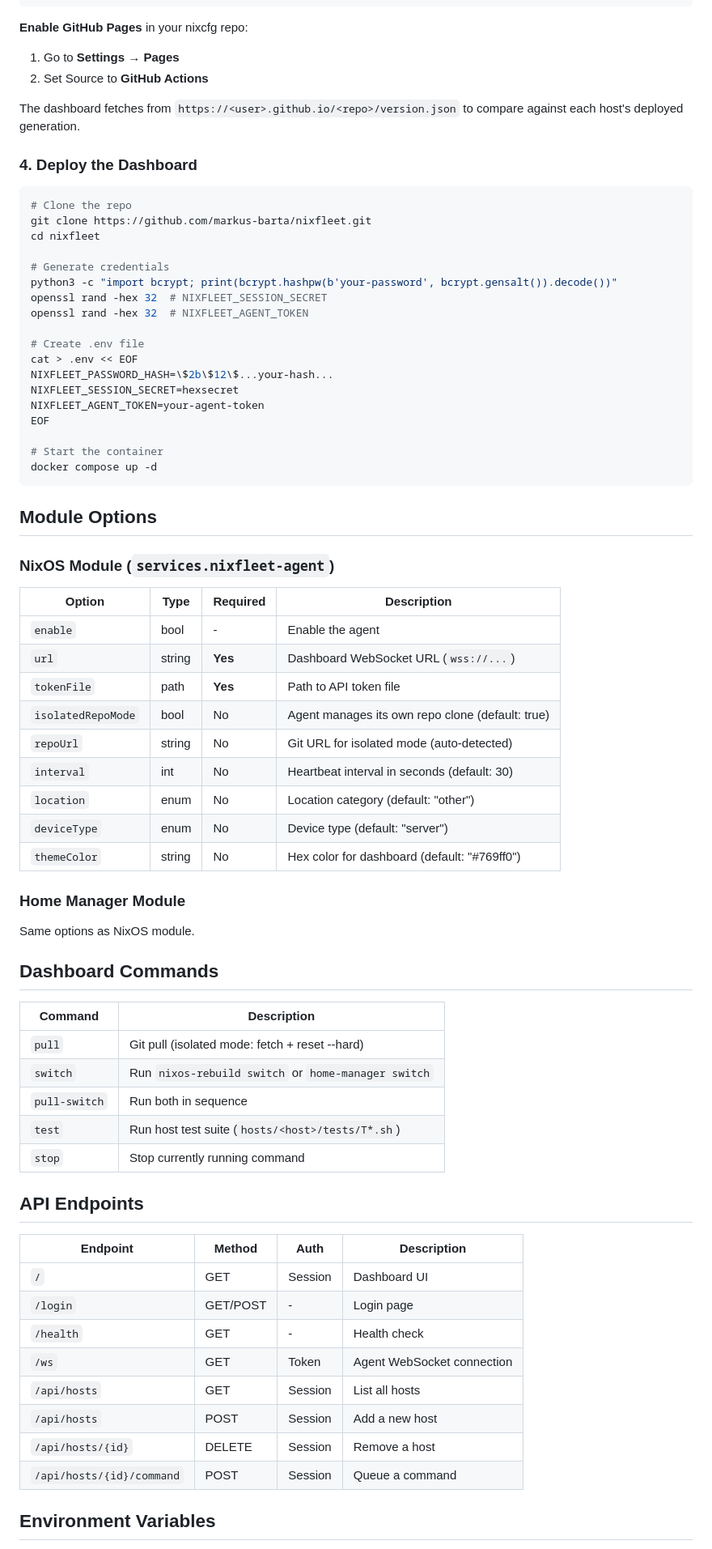
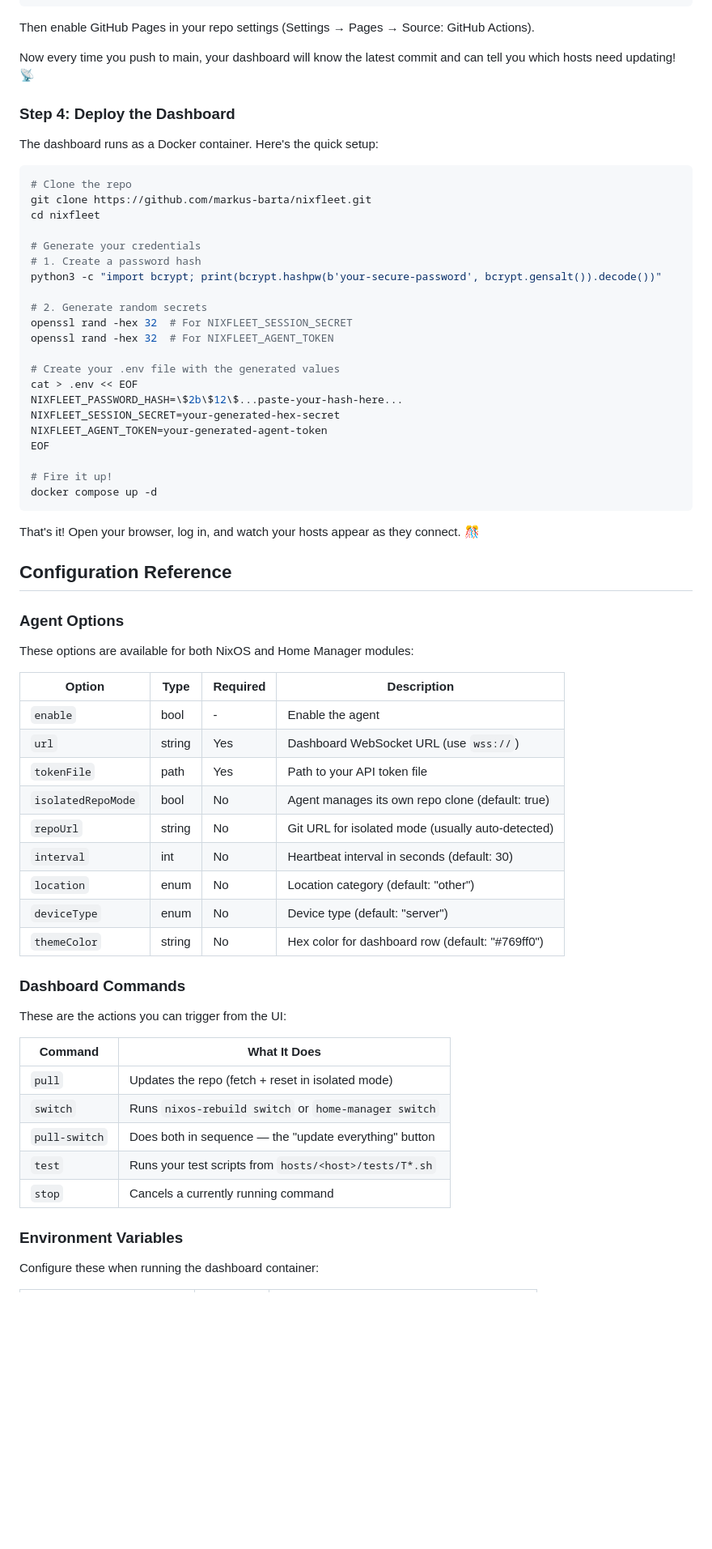
Before and after one commit to markus-barta/nixfleet, a Markdown page: README.md, the part around the change printed below. Shown: that part at 81% size. GitHub-like rendering; blank space fills up the shorter version.

````diff
--- a/README.md
+++ b/README.md
@@ -201,78 +222,71 @@ jobs:
       - uses: actions/deploy-pages@v4
 ```
 
-**Enable GitHub Pages** in your nixcfg repo:
+Then enable GitHub Pages in your repo settings (Settings → Pages → Source: GitHub Actions).
 
-1. Go to **Settings** → **Pages**
-2. Set Source to **GitHub Actions**
+Now every time you push to main, your dashboard will know the latest commit and can tell you which hosts need updating! 📡
 
-The dashboard fetches from `https://<user>.github.io/<repo>/version.json` to compare against each host's deployed generation.
+### Step 4: Deploy the Dashboard
 
-### 4. Deploy the Dashboard
+The dashboard runs as a Docker container. Here's the quick setup:
 
 ```bash
 # Clone the repo
 git clone https://github.com/markus-barta/nixfleet.git
 cd nixfleet
 
-# Generate credentials
-python3 -c "import bcrypt; print(bcrypt.hashpw(b'your-password', bcrypt.gensalt()).decode())"
-openssl rand -hex 32  # NIXFLEET_SESSION_SECRET
-openssl rand -hex 32  # NIXFLEET_AGENT_TOKEN
+# Generate your credentials
+# 1. Create a password hash
+python3 -c "import bcrypt; print(bcrypt.hashpw(b'your-secure-password', bcrypt.gensalt()).decode())"
 
-# Create .env file
+# 2. Generate random secrets
+openssl rand -hex 32  # For NIXFLEET_SESSION_SECRET
+openssl rand -hex 32  # For NIXFLEET_AGENT_TOKEN
+
+# Create your .env file with the generated values
 cat > .env << EOF
-NIXFLEET_PASSWORD_HASH=\$2b\$12\$...your-hash...
-NIXFLEET_SESSION_SECRET=hexsecret
-NIXFLEET_AGENT_TOKEN=your-agent-token
+NIXFLEET_PASSWORD_HASH=\$2b\$12\$...paste-your-hash-here...
+NIXFLEET_SESSION_SECRET=your-generated-hex-secret
+NIXFLEET_AGENT_TOKEN=your-generated-agent-token
 EOF
 
-# Start the container
+# Fire it up!
 docker compose up -d
 ```
 
-## Module Options
+That's it! Open your browser, log in, and watch your hosts appear as they connect. 🎊
 
-### NixOS Module (`services.nixfleet-agent`)
+## Configuration Reference
 
-| Option             | Type   | Required | Description                                      |
-| ------------------ | ------ | -------- | ------------------------------------------------ |
-| `enable`           | bool   | -        | Enable the agent                                 |
-| `url`              | string | **Yes**  | Dashboard WebSocket URL (`wss://...`)            |
-| `tokenFile`        | path   | **Yes**  | Path to API token file                           |
-| `isolatedRepoMode` | bool   | No       | Agent manages its own repo clone (default: true) |
-| `repoUrl`          | string | No       | Git URL for isolated mode (auto-detected)        |
-| `interval`         | int    | No       | Heartbeat interval in seconds (default: 30)      |
-| `location`         | enum   | No       | Location category (default: "other")             |
-| `deviceType`       | enum   | No       | Device type (default: "server")                  |
-| `themeColor`       | string | No       | Hex color for dashboard (default: "#769ff0")     |
+### Agent Options
 
-### Home Manager Module
+These options are available for both NixOS and Home Manager modules:
 
-Same options as NixOS module.
+| Option             | Type   | Required | Description                                       |
+| ------------------ | ------ | -------- | ------------------------------------------------- |
+| `enable`           | bool   | -        | Enable the agent                                  |
+| `url`              | string | Yes      | Dashboard WebSocket URL (use `wss://`)            |
+| `tokenFile`        | path   | Yes      | Path to your API token file                       |
+| `isolatedRepoMode` | bool   | No       | Agent manages its own repo clone (default: true)  |
+| `repoUrl`          | string | No       | Git URL for isolated mode (usually auto-detected) |
+| `interval`         | int    | No       | Heartbeat interval in seconds (default: 30)       |
+| `location`         | enum   | No       | Location category (default: "other")              |
+| `deviceType`       | enum   | No       | Device type (default: "server")                   |
+| `themeColor`       | string | No       | Hex color for dashboard row (default: "#769ff0")  |
 
-## Dashboard Commands
+### Dashboard Commands
 
-| Command       | Description                                         |
-| ------------- | --------------------------------------------------- |
-| `pull`        | Git pull (isolated mode: fetch + reset --hard)      |
-| `switch`      | Run `nixos-rebuild switch` or `home-manager switch` |
-| `pull-switch` | Run both in sequence                                |
-| `test`        | Run host test suite (`hosts/<host>/tests/T*.sh`)    |
-| `stop`        | Stop currently running command                      |
+These are the actions you can trigger from the UI:
 
-## API Endpoints
+| Command       | What It Does                                           |
+| ------------- | ------------------------------------------------------ |
+| `pull`        | Updates the repo (fetch + reset in isolated mode)      |
+| `switch`      | Runs `nixos-rebuild switch` or `home-manager switch`   |
+| `pull-switch` | Does both in sequence — the "update everything" button |
+| `test`        | Runs your test scripts from `hosts/<host>/tests/T*.sh` |
+| `stop`        | Cancels a currently running command                    |
 
-| Endpoint                  | Method   | Auth    | Description                |
-| ------------------------- | -------- | ------- | -------------------------- |
-| `/`                       | GET      | Session | Dashboard UI               |
-| `/login`                  | GET/POST | -       | Login page                 |
-| `/health`                 | GET      | -       | Health check               |
-| `/ws`                     | GET      | Token   | Agent WebSocket connection |
-| `/api/hosts`              | GET      | Session | List all hosts             |
-| `/api/hosts`              | POST     | Session | Add a new host             |
-| `/api/hosts/{id}`         | DELETE   | Session | Remove a host              |
-| `/api/hosts/{id}/command` | POST     | Session | Queue a command            |
+### Environment Variables
 
-## Environment Variables
+Configure these when running the dashboard container:
 
````
Also changed, not shown: other parts of README.md (+124 -103 lines).
